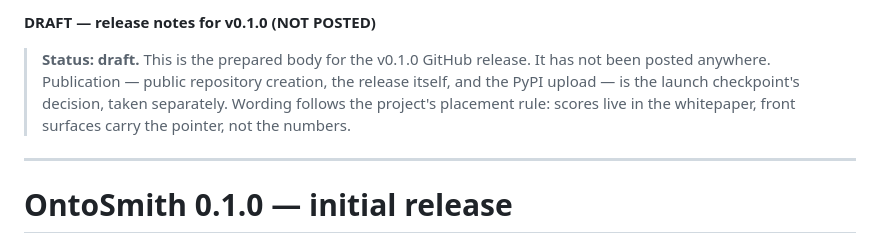
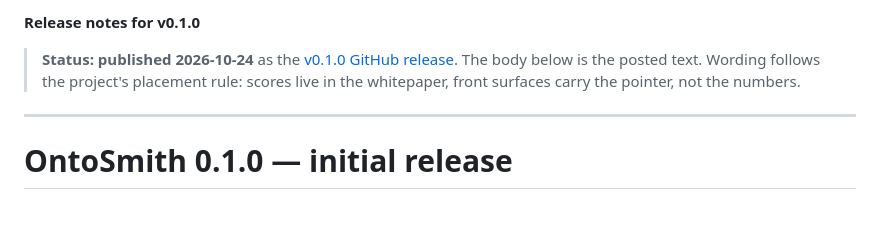
Before and after one commit to Dongbumlee/ontosmith, a Markdown page: docs/release-notes-v0.1.0-draft.md, the part around the change. Rendered like a GitHub page; blank space fills up the shorter version.

Commit message:
Date the 0.1.0 changelog entry and mark release notes published

```diff
--- a/docs/release-notes-v0.1.0-draft.md
+++ b/docs/release-notes-v0.1.0-draft.md
@@ -1,10 +1,8 @@
-**DRAFT — release notes for v0.1.0 (NOT POSTED)**
+**Release notes for v0.1.0**
 
-> **Status: draft.** This is the prepared body for the
-> v0.1.0 GitHub release. It has not been posted anywhere.
-> Publication — public repository creation, the release
-> itself, and the PyPI upload — is the launch checkpoint's
-> decision, taken separately. Wording follows the
+> **Status: published 2026-10-24** as the
+> [v0.1.0 GitHub release](https://github.com/Dongbumlee/ontosmith/releases/tag/v0.1.0).
+> The body below is the posted text. Wording follows the
 > project's placement rule: scores live in the whitepaper,
 > front surfaces carry the pointer, not the numbers.
 
```
Also changed, not shown: CHANGELOG.md (+4 -6 lines).
